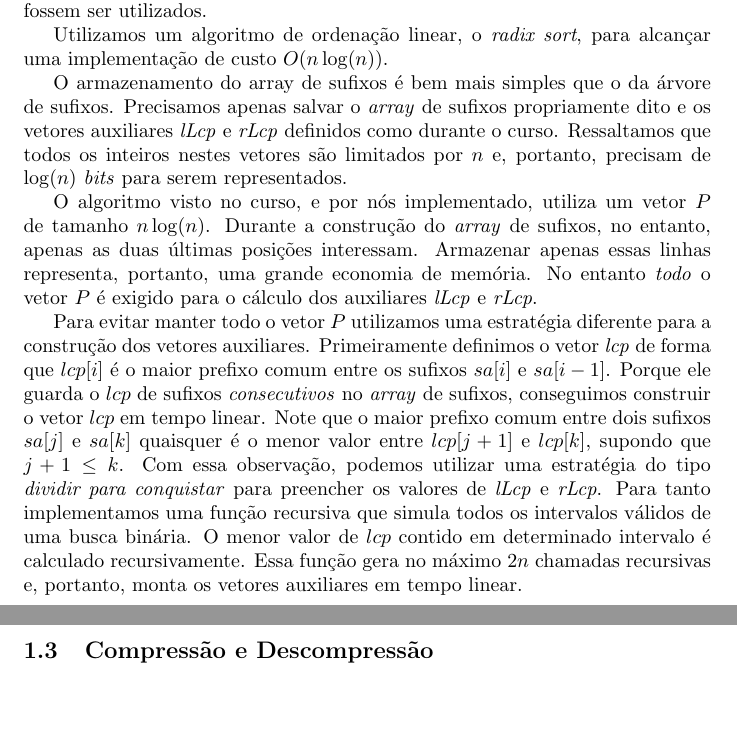
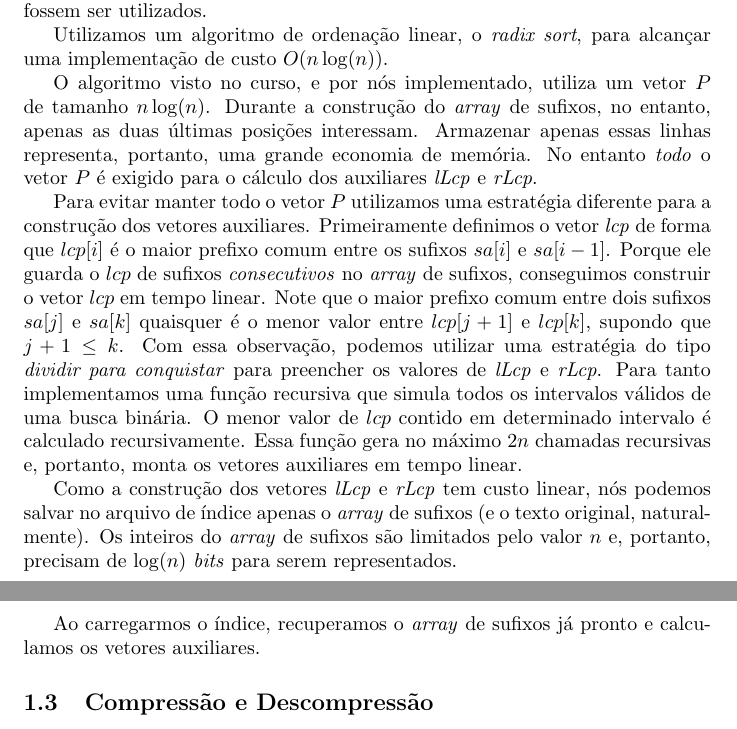
Before and after one commit to mbfilho/ipmt, a LaTeX document (report/report.tex): two parts of pages 2 and 3 of 11, joined at a grey line, cut so that both start at the same text, the shorter picture padded with empty space. Compiled offline with pdfLaTeX.

Commit message:
Atualização do relatório

```diff
--- a/report/report.tex
+++ b/report/report.tex
@@ -44,12 +44,13 @@ De maneira semelhante da que fizemos com a árvore de sufixos, tentamos separar
 
 Utilizamos um algoritmo de ordenação linear, o \textit{radix sort}, para alcançar uma implementação de custo $O(n\log(n))$.
 
-O armazenamento do array de sufixos é bem mais simples que o da árvore de sufixos. Precisamos apenas salvar o \textit{array} de sufixos propriamente dito e os vetores auxiliares \textit{lLcp} e \textit{rLcp} definidos como durante o curso. Ressaltamos que todos os inteiros nestes vetores são limitados por $n$ e, portanto, precisam de $\log(n)$ \textit{bits} para serem representados.
-
 O algoritmo visto no curso, e por nós implementado, utiliza um vetor $P$ de tamanho $n\log(n)$. Durante a construção do \textit{array} de sufixos, no entanto, apenas as duas últimas posições interessam. Armazenar apenas essas linhas representa, portanto, uma grande economia de memória. No entanto \textit{todo} o vetor $P$ é exigido para o cálculo dos auxiliares \textit{lLcp} e \textit{rLcp}.
 
 Para evitar manter todo o vetor $P$ utilizamos uma estratégia diferente para a construção dos vetores auxiliares. Primeiramente definimos o vetor \textit{lcp} de forma que $lcp[i]$ é o maior prefixo comum entre os sufixos $sa[i]$ e $sa[i-1]$. Porque ele guarda o $lcp$ de sufixos \textit{consecutivos} no \textit{array} de sufixos, conseguimos construir o vetor $lcp$ em tempo linear. Note que o maior prefixo comum entre dois sufixos $sa[j]$ e $sa[k]$ quaisquer é o menor valor entre $lcp[j+1]$ e $lcp[k]$, supondo que $j+1 \leq k$. Com essa observação, podemos utilizar uma estratégia do tipo \textit{dividir para conquistar} para preencher os valores de \textit{lLcp} e \textit{rLcp}. Para tanto implementamos uma função recursiva que simula todos os intervalos válidos de uma busca binária. O menor valor de $lcp$ contido em determinado intervalo é calculado recursivamente. Essa função gera no máximo $2n$ chamadas recursivas e, portanto, monta os vetores auxiliares em tempo linear.
 
+Como a construção dos vetores \textit{lLcp} e \textit{rLcp} tem custo linear, nós podemos salvar no arquivo de índice apenas o \textit{array} de sufixos (e o texto original, naturalmente). Os inteiros do \textit{array} de sufixos são limitados pelo valor $n$ e, portanto, precisam de $\log(n)$ \textit{bits} para serem representados.
+
+Ao carregarmos o índice, recuperamos o \textit{array} de sufixos já pronto e calculamos os vetores auxiliares.
 
 \subsection{Compressão e Descompressão}
 
```
